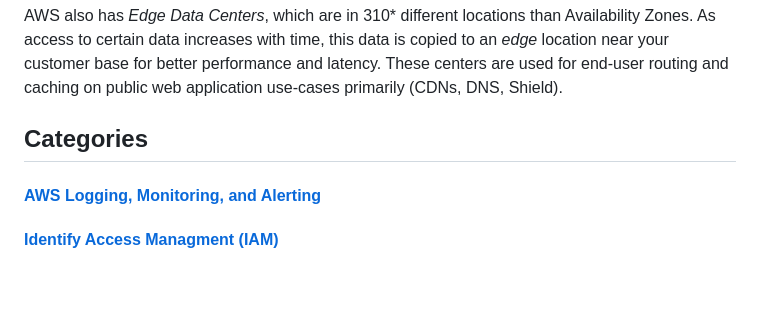
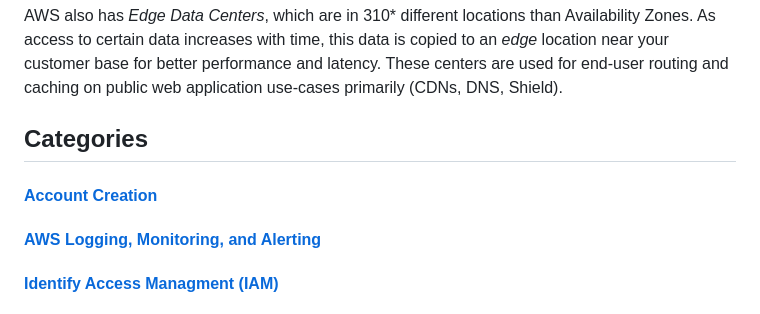
Before and after one commit to NetSecQuin/Quintessence, a Markdown page: Blue Pages/Cloud Security/Amazon Web Services (AWS).md, the part around the change printed below. GitHub-like rendering; blank space fills up the shorter version.

```diff
--- a/Blue Pages/Cloud Security/Amazon Web Services (AWS).md
+++ b/Blue Pages/Cloud Security/Amazon Web Services (AWS).md
@@ -19,6 +19,8 @@ AWS also has *Edge Data Centers*, which are in 310* different locations than Ava
 
 ## Categories
 
+#### [Account Creation]()
+
 #### [AWS Logging, Monitoring, and Alerting](https://github.com/NetSecQuin/Quintessence/blob/main/Blue%20Pages/Cloud%20Security/AWS%20Pages/AWS%20Logging%2C%20Monitoring%2C%20and%20Alerting.md)
 
 #### [Identify Access Managment (IAM)](https://github.com/NetSecQuin/Quintessence/blob/main/Blue%20Pages/Cloud%20Security/AWS%20Pages/Identity%20&%20Access%20Management%20(IAM).md)
```
Also changed, not shown: other parts of Blue Pages/Cloud Security/Amazon Web Services (AWS).md (+1 -1 lines).
